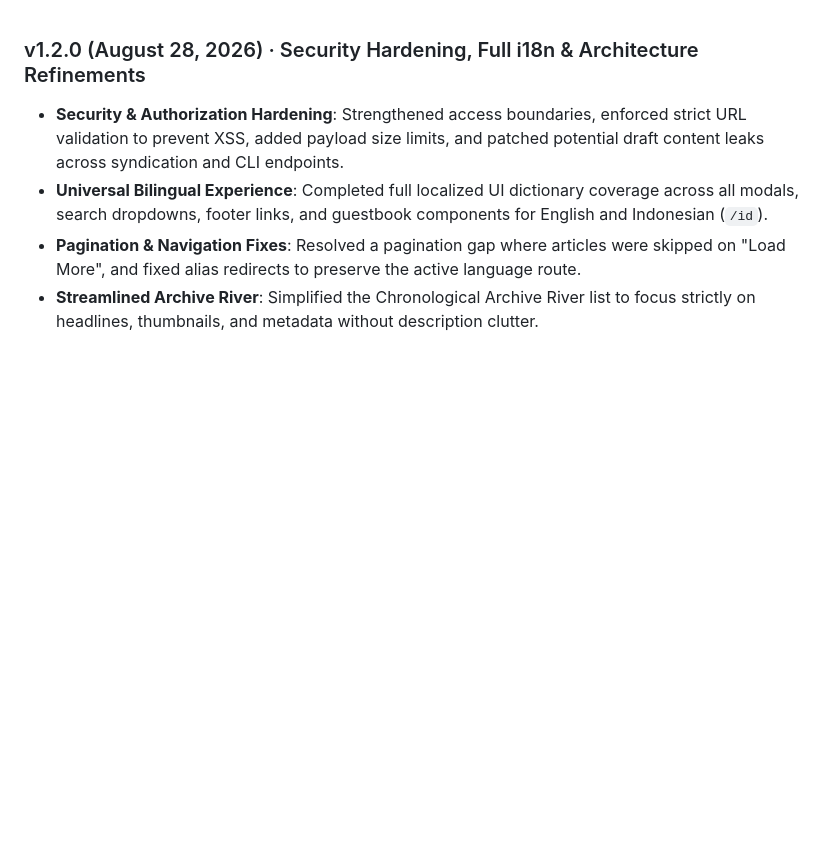
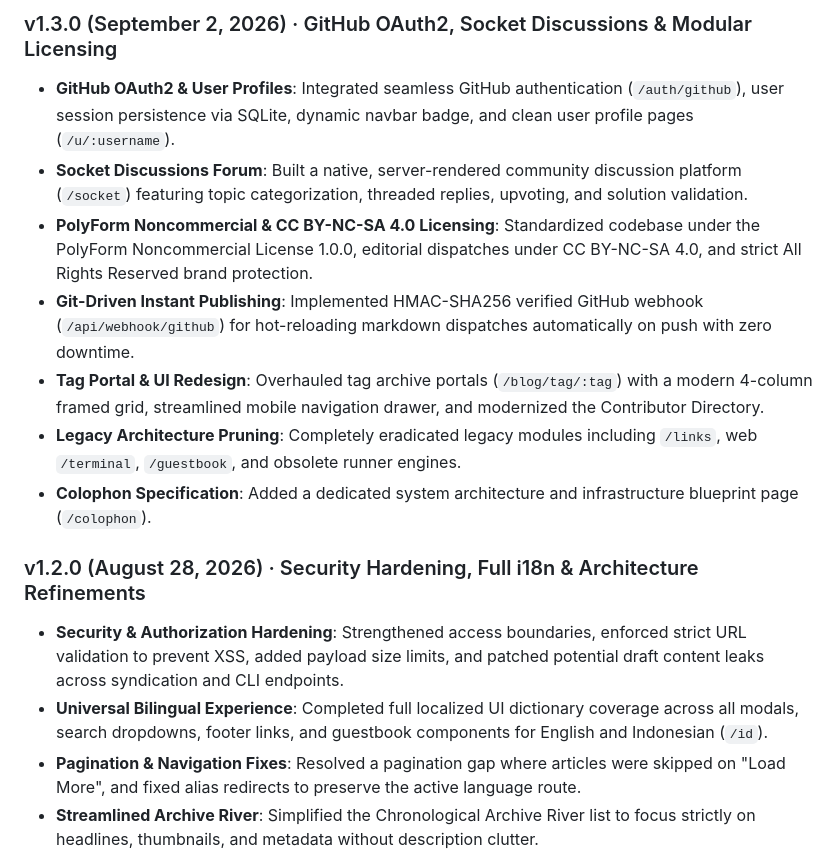
Before and after one commit to dafagareth/daemontalk, a Markdown page: content/changelog.md, the part around the change. Drawn GitHub-style; blank space fills up the shorter version.

```diff
--- a/content/changelog.md
+++ b/content/changelog.md
@@ -1,3 +1,13 @@
+### v1.3.0 (September 2, 2026) · GitHub OAuth2, Socket Discussions & Modular Licensing
+
+- **GitHub OAuth2 & User Profiles**: Integrated seamless GitHub authentication (`/auth/github`), user session persistence via SQLite, dynamic navbar badge, and clean user profile pages (`/u/:username`).
+- **Socket Discussions Forum**: Built a native, server-rendered community discussion platform (`/socket`) featuring topic categorization, threaded replies, upvoting, and solution validation.
+- **PolyForm Noncommercial & CC BY-NC-SA 4.0 Licensing**: Standardized codebase under the PolyForm Noncommercial License 1.0.0, editorial dispatches under CC BY-NC-SA 4.0, and strict All Rights Reserved brand protection.
+- **Git-Driven Instant Publishing**: Implemented HMAC-SHA256 verified GitHub webhook (`/api/webhook/github`) for hot-reloading markdown dispatches automatically on push with zero downtime.
+- **Tag Portal & UI Redesign**: Overhauled tag archive portals (`/blog/tag/:tag`) with a modern 4-column framed grid, streamlined mobile navigation drawer, and modernized the Contributor Directory.
+- **Legacy Architecture Pruning**: Completely eradicated legacy modules including `/links`, web `/terminal`, `/guestbook`, and obsolete runner engines.
+- **Colophon Specification**: Added a dedicated system architecture and infrastructure blueprint page (`/colophon`).
+
 ### v1.2.0 (August 28, 2026) · Security Hardening, Full i18n & Architecture Refinements
 
 - **Security & Authorization Hardening**: Strengthened access boundaries, enforced strict URL validation to prevent XSS, added payload size limits, and patched potential draft content leaks across syndication and CLI endpoints.
```
Also changed, not shown: content/changelog.id.md (+10 -0 lines).
